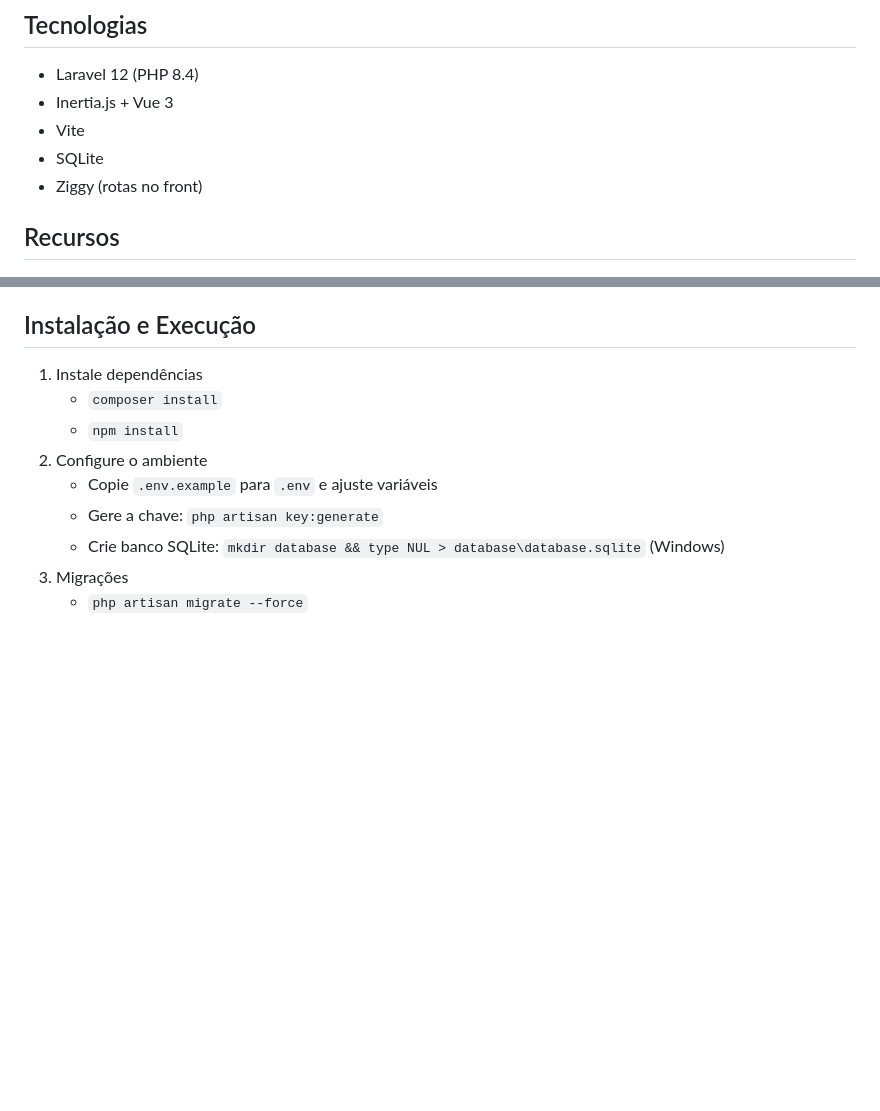
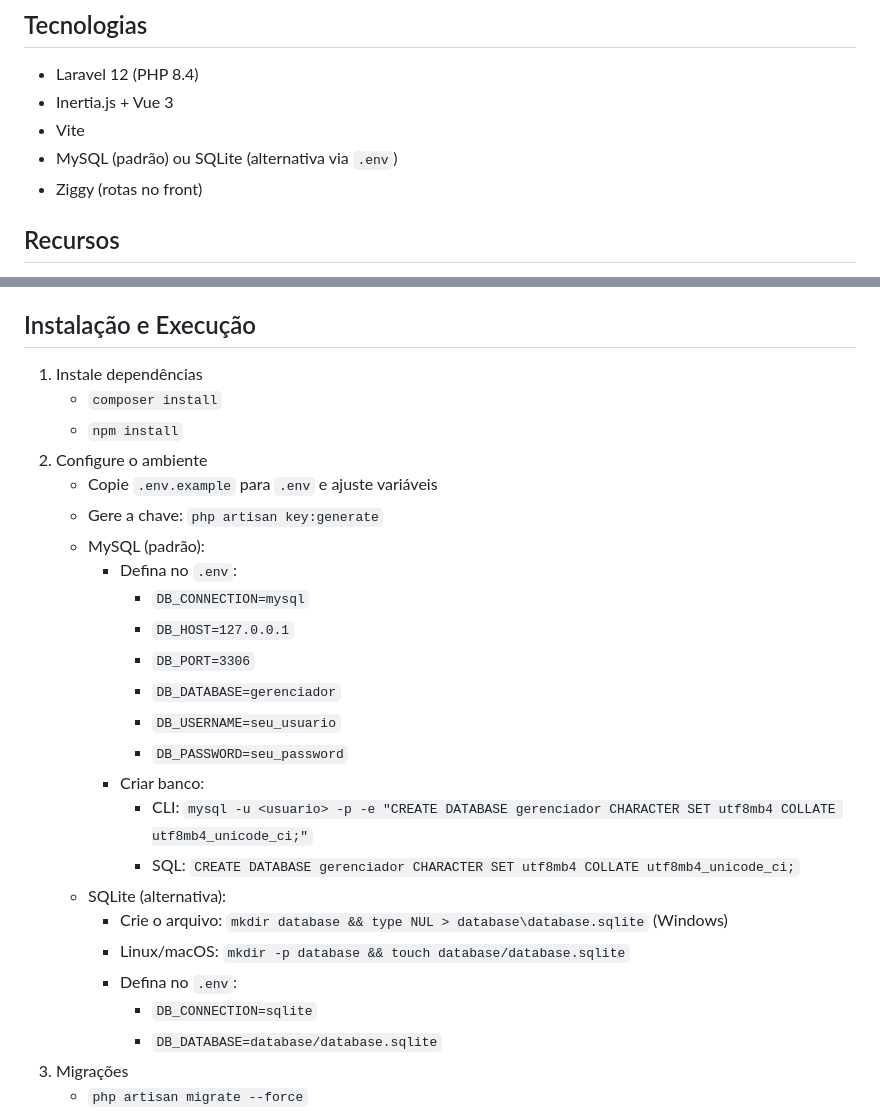
Before and after one commit to cauecrb/gerenciafor_atividades_php, a Markdown page: README.md, 2 parts joined by grey strips. Drawn GitHub-style; blank space fills up the shorter version.

Commit message:
update: update readme para mysql e sqlite

```diff
--- a/README.md
+++ b/README.md
@@ -6,7 +6,7 @@ Aplicação para gerenciamento de projetos e tarefas, com controle de membros po
 - Laravel 12 (PHP 8.4)
 - Inertia.js + Vue 3
 - Vite
-- SQLite
+- MySQL (padrão) ou SQLite (alternativa via `.env`)
 - Ziggy (rotas no front)
 
 ## Recursos
@@ -22,7 +22,23 @@ Aplicação para gerenciamento de projetos e tarefas, com controle de membros po
 2. Configure o ambiente
    - Copie `.env.example` para `.env` e ajuste variáveis
    - Gere a chave: `php artisan key:generate`
-   - Crie banco SQLite: `mkdir database && type NUL > database\database.sqlite` (Windows)
+   - MySQL (padrão):
+     - Defina no `.env`:
+       - `DB_CONNECTION=mysql`
+       - `DB_HOST=127.0.0.1`
+       - `DB_PORT=3306`
+       - `DB_DATABASE=gerenciador`
+       - `DB_USERNAME=seu_usuario`
+       - `DB_PASSWORD=seu_password`
+     - Criar banco:
+       - CLI: `mysql -u <usuario> -p -e "CREATE DATABASE gerenciador CHARACTER SET utf8mb4 COLLATE utf8mb4_unicode_ci;"`
+       - SQL: `CREATE DATABASE gerenciador CHARACTER SET utf8mb4 COLLATE utf8mb4_unicode_ci;`
+   - SQLite (alternativa):
+     - Crie o arquivo: `mkdir database && type NUL > database\database.sqlite` (Windows)
+      - Linux/macOS: `mkdir -p database && touch database/database.sqlite`
+     - Defina no `.env`:
+       - `DB_CONNECTION=sqlite`
+       - `DB_DATABASE=database/database.sqlite`
 3. Migrações
    - `php artisan migrate --force`
 4. Rodar em desenvolvimento
```
